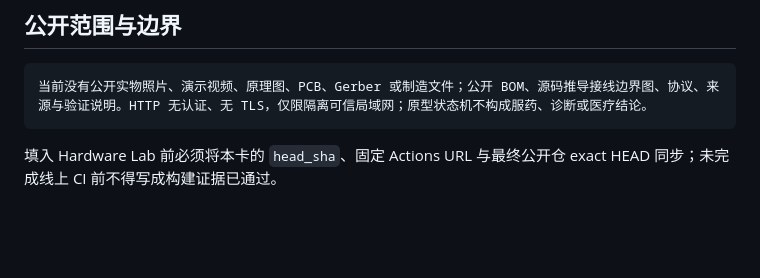
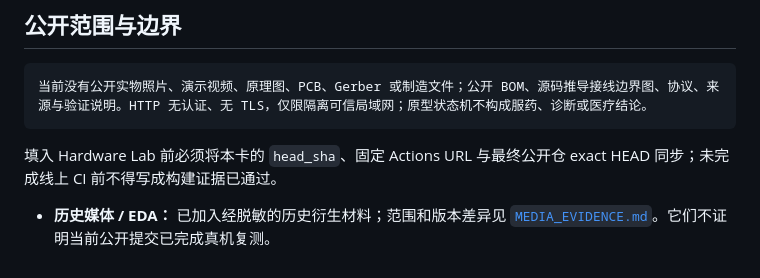
Before and after one commit to rongyishuaige7/esp32-smart-pillbox, a Markdown page: docs/HARDWARE_LAB_CARD.md, the part around the change. Drawn GitHub-style; blank space fills up the shorter version.

````diff
--- a/docs/HARDWARE_LAB_CARD.md
+++ b/docs/HARDWARE_LAB_CARD.md
@@ -31,3 +31,5 @@ ESP32 · Arduino · PlatformIO · Flutter · PIR · HX711 · SPIFFS · HTTP
 ```
 
 填入 Hardware Lab 前必须将本卡的 `head_sha`、固定 Actions URL 与最终公开仓 exact HEAD 同步；未完成线上 CI 前不得写成构建证据已通过。
+
+- **历史媒体 / EDA：** 已加入经脱敏的历史衍生材料；范围和版本差异见 [`MEDIA_EVIDENCE.md`](MEDIA_EVIDENCE.md)。它们不证明当前公开提交已完成真机复测。
````
Also changed, not shown: README.md (+9 -0 lines), docs/MEDIA_EVIDENCE.md (added, +25 -0 lines), docs/PROJECT_STATUS.md (+6 -0 lines), assets/photos/historical-prototype.jpg (added), 1 other file.
